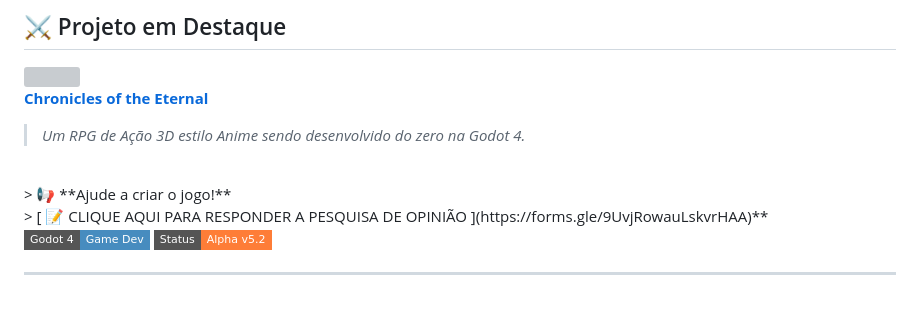
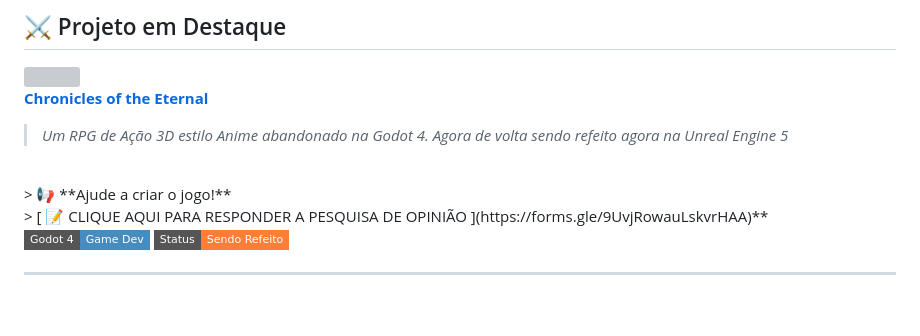
Before and after one commit to Funj13/Funj13, a Markdown page: README.md, the part around the change. Drawn GitHub-style; badges without logos; grey boxes are pictures that could not be loaded.

```diff
--- a/README.md
+++ b/README.md
@@ -13,13 +13,13 @@
 
 **[Chronicles of the Eternal](https://github.com/Funj13/Chronicles-of-the-Eternal)**
 <br>
-> *Um RPG de Ação 3D estilo Anime sendo desenvolvido do zero na Godot 4.*
+> *Um RPG de Ação 3D estilo Anime abandonado na Godot 4. Agora de volta sendo refeito agora na Unreal Engine 5*
 <br>
 > 📢 **Ajude a criar o jogo!** <br>
 > [ 📝 CLIQUE AQUI PARA RESPONDER A PESQUISA DE OPINIÃO ](https://forms.gle/9UvjRowauLskvrHAA)**
 <br>
 <img src="https://img.shields.io/badge/Godot_4-Game_Dev-478cbf?style=flat-square&logo=godot-engine&logoColor=white"/>
-<img src="https://img.shields.io/badge/Status-Alpha_v5.2-orange?style=flat-square"/>
+<img src="https://img.shields.io/badge/Status-Sendo Refeito-orange?style=flat-square"/>
 
 ---
 
```
